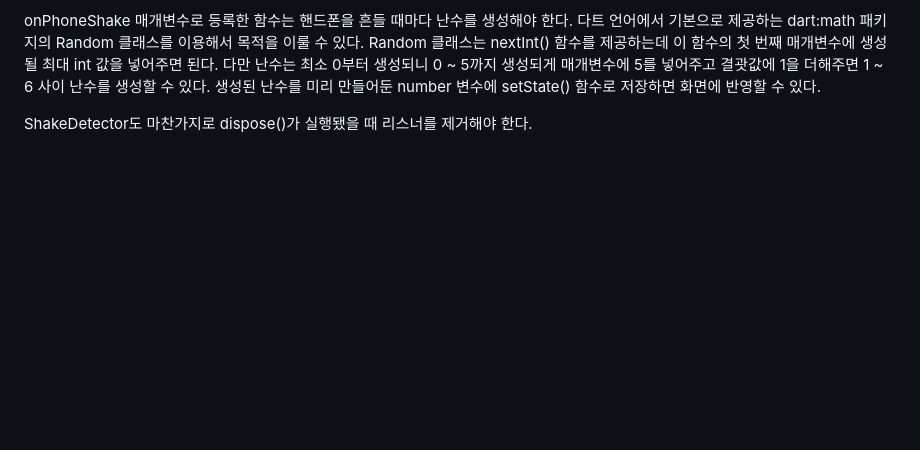
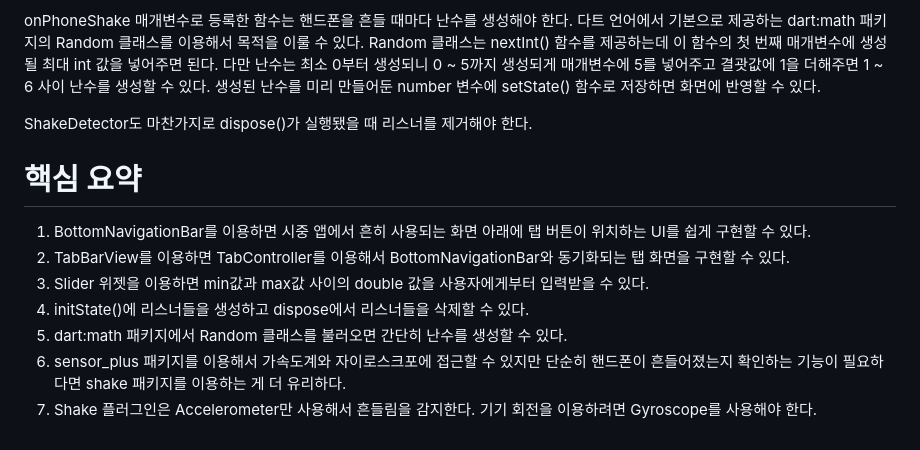
Before and after one commit to akm4545/Flutter-Programming, a Markdown page: chapter11/README.MD, the part around the change. Drawn GitHub-style; blank space fills up the shorter version.

Commit message:
chapter11

```diff
--- a/chapter11/README.MD
+++ b/chapter11/README.MD
@@ -281,3 +281,13 @@ onPhoneShake 매개변수로 등록한 함수는 핸드폰을 흔들 때마다
 저장하면 화면에 반영할 수 있다.
 
 ShakeDetector도 마찬가지로 dispose()가 실행됐을 때 리스너를 제거해야 한다.
+
+# **핵심 요약**
+1. BottomNavigationBar를 이용하면 시중 앱에서 흔히 사용되는 화면 아래에 탭 버튼이 위치하는 UI를 쉽게 구현할 수 있다.
+2. TabBarView를 이용하면 TabController를 이용해서 BottomNavigationBar와 동기화되는 탭 화면을 구현할 수 있다.
+3. Slider 위젯을 이용하면 min값과 max값 사이의 double 값을 사용자에게부터 입력받을 수 있다.
+4. initState()에 리스너들을 생성하고 dispose에서 리스너들을 삭제할 수 있다.
+5. dart:math 패키지에서 Random 클래스를 불러오면 간단히 난수를 생성할 수 있다.
+6. sensor_plus 패키지를 이용해서 가속도계와 자이로스크포에 접근할 수 있지만 단순히 핸드폰이 흔들어졌는지 확인하는
+기능이 필요하다면 shake 패키지를 이용하는 게 더 유리하다.
+7. Shake 플러그인은 Accelerometer만 사용해서 흔들림을 감지한다. 기기 회전을 이용하려면 Gyroscope를 사용해야 한다.
```
